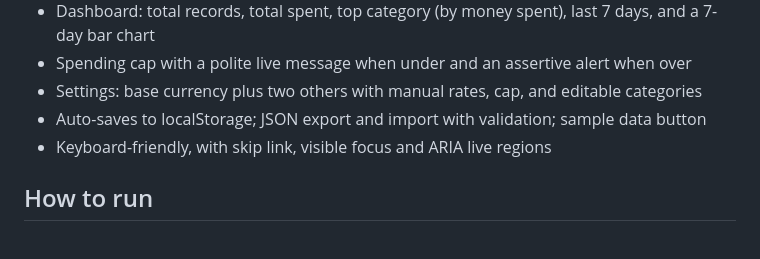
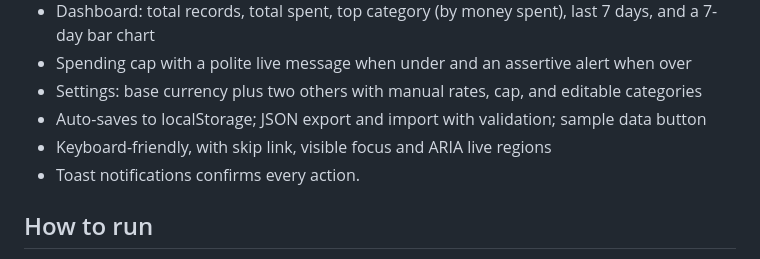
Before and after one commit to Lucky-Umoka/student-finance-tracker, a Markdown page: README.md, the part around the change. Rendered like a GitHub page.

```diff
--- a/README.md
+++ b/README.md
@@ -24,6 +24,7 @@ Email: l.umoka@alustudent.com
 - Settings: base currency plus two others with manual rates, cap, and editable categories
 - Auto-saves to localStorage; JSON export and import with validation; sample data button
 - Keyboard-friendly, with skip link, visible focus and ARIA live regions
+- Toast notifications confirms every action.
 
 ## How to run
 1. Clone the repo.
```
